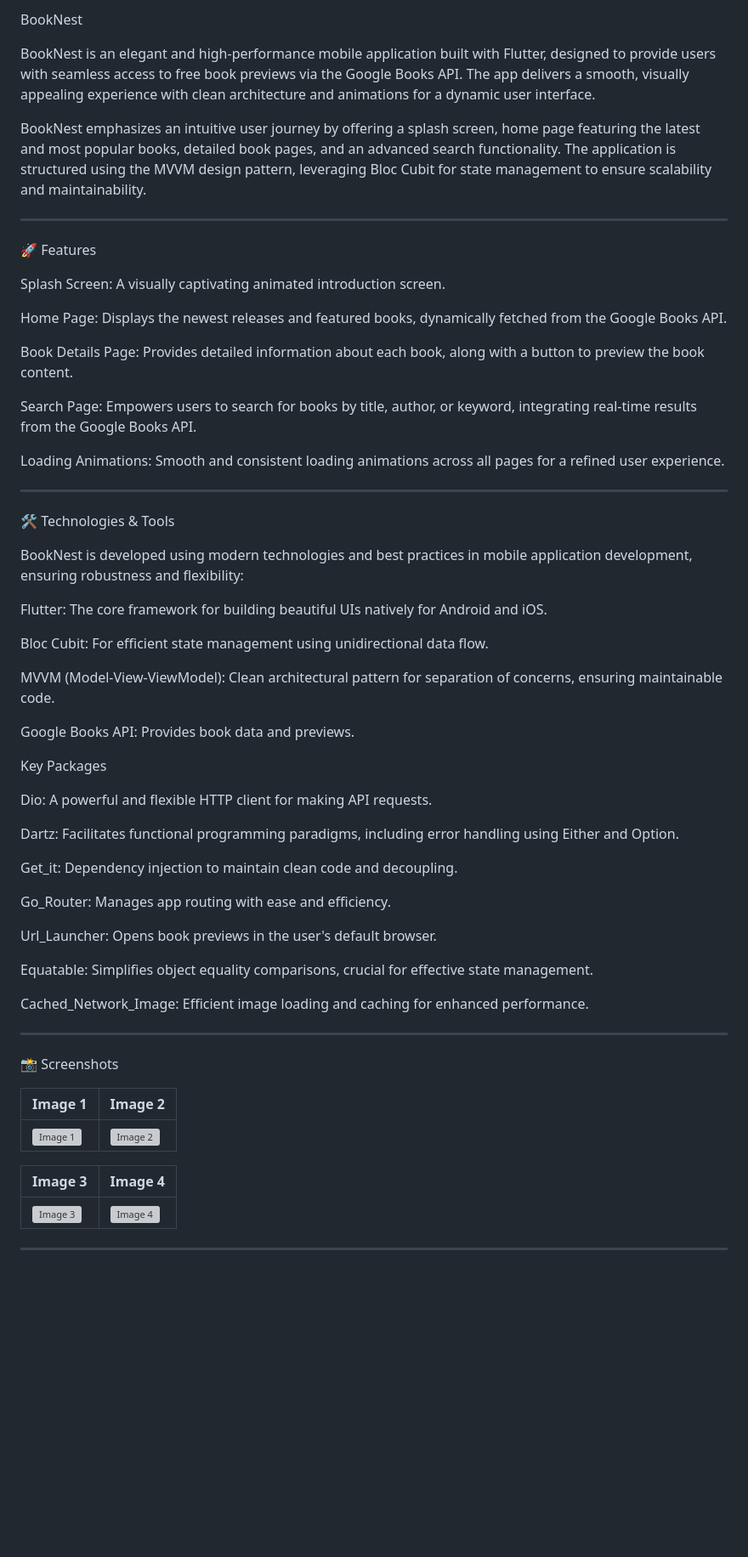
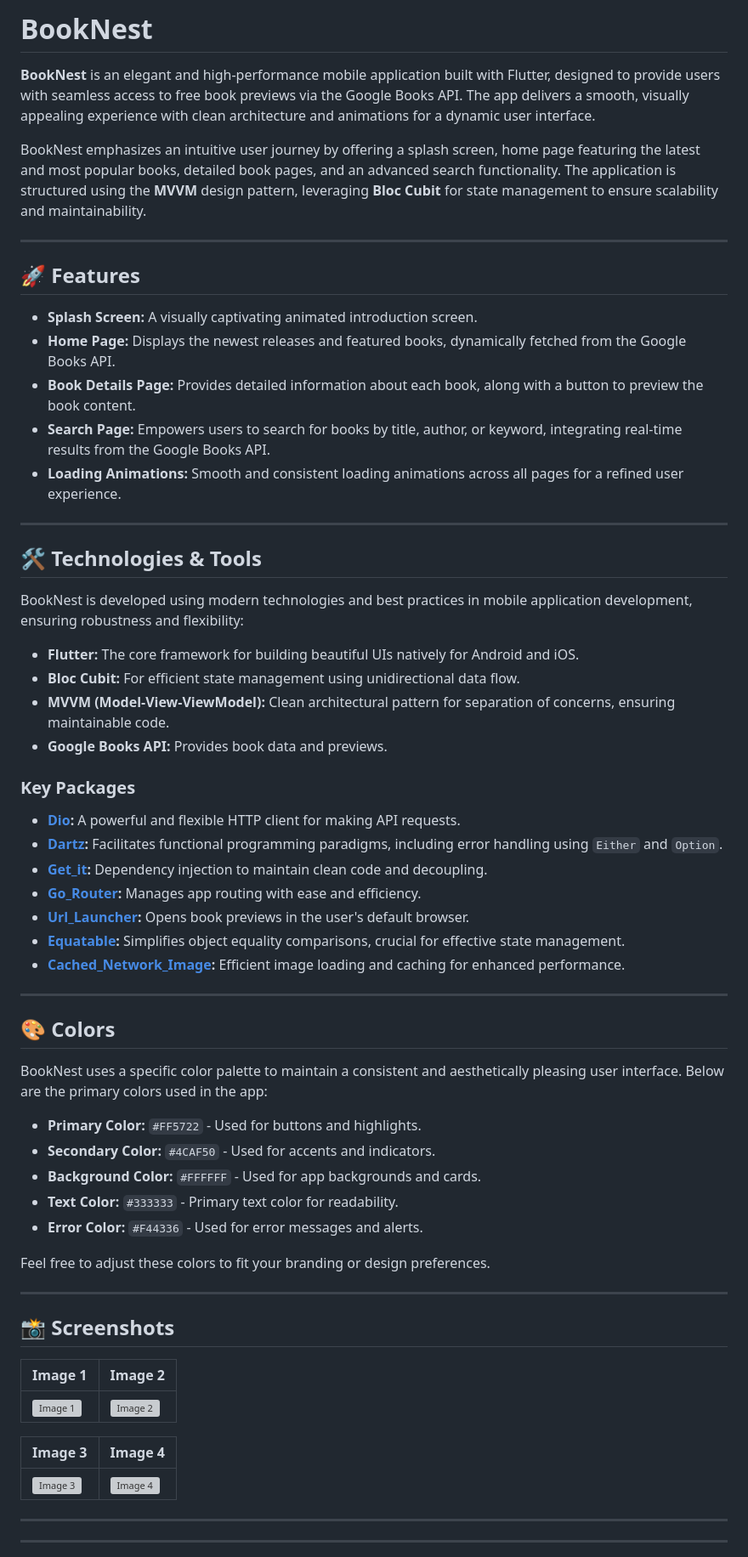
Before and after one commit to MarkMagdyShawky/Book-Nest, a Markdown page: README.md, the part around the change printed below. Shown: that part at 85% size. Drawn GitHub-style; blank space fills up the shorter version; grey boxes are pictures that could not be loaded.

```diff
--- a/README.md
+++ b/README.md
@@ -1,59 +1,57 @@
-BookNest
+# BookNest
 
-BookNest is an elegant and high-performance mobile application built with Flutter, designed to provide users with seamless access to free book previews via the Google Books API. The app delivers a smooth, visually appealing experience with clean architecture and animations for a dynamic user interface.
+**BookNest** is an elegant and high-performance mobile application built with Flutter, designed to provide users with seamless access to free book previews via the Google Books API. The app delivers a smooth, visually appealing experience with clean architecture and animations for a dynamic user interface.
 
-BookNest emphasizes an intuitive user journey by offering a splash screen, home page featuring the latest and most popular books, detailed book pages, and an advanced search functionality. The application is structured using the MVVM design pattern, leveraging Bloc Cubit for state management to ensure scalability and maintainability.
-
+BookNest emphasizes an intuitive user journey by offering a splash screen, home page featuring the latest and most popular books, detailed book pages, and an advanced search functionality. The application is structured using the **MVVM** design pattern, leveraging **Bloc Cubit** for state management to ensure scalability and maintainability.
 
 ---
 
-🚀 Features
+## 🚀 Features
 
-Splash Screen: A visually captivating animated introduction screen.
-
-Home Page: Displays the newest releases and featured books, dynamically fetched from the Google Books API.
-
-Book Details Page: Provides detailed information about each book, along with a button to preview the book content.
-
-Search Page: Empowers users to search for books by title, author, or keyword, integrating real-time results from the Google Books API.
-
-Loading Animations: Smooth and consistent loading animations across all pages for a refined user experience.
-
-
+- **Splash Screen:** A visually captivating animated introduction screen.
+- **Home Page:** Displays the newest releases and featured books, dynamically fetched from the Google Books API.
+- **Book Details Page:** Provides detailed information about each book, along with a button to preview the book content.
+- **Search Page:** Empowers users to search for books by title, author, or keyword, integrating real-time results from the Google Books API.
+- **Loading Animations:** Smooth and consistent loading animations across all pages for a refined user experience.
 
 ---
 
-🛠️ Technologies & Tools
+## 🛠️ Technologies & Tools
 
 BookNest is developed using modern technologies and best practices in mobile application development, ensuring robustness and flexibility:
 
-Flutter: The core framework for building beautiful UIs natively for Android and iOS.
+- **Flutter:** The core framework for building beautiful UIs natively for Android and iOS.
+- **Bloc Cubit:** For efficient state management using unidirectional data flow.
+- **MVVM (Model-View-ViewModel):** Clean architectural pattern for separation of concerns, ensuring maintainable code.
+- **Google Books API:** Provides book data and previews.
 
-Bloc Cubit: For efficient state management using unidirectional data flow.
+### Key Packages
 
-MVVM (Model-View-ViewModel): Clean architectural pattern for separation of concerns, ensuring maintainable code.
-
-Google Books API: Provides book data and previews.
-
-
-Key Packages
-
-Dio: A powerful and flexible HTTP client for making API requests.
-
-Dartz: Facilitates functional programming paradigms, including error handling using Either and Option.
-
-Get_it: Dependency injection to maintain clean code and decoupling.
-
-Go_Router: Manages app routing with ease and efficiency.
-
-Url_Launcher: Opens book previews in the user's default browser.
-
-Equatable: Simplifies object equality comparisons, crucial for effective state management.
-
-Cached_Network_Image: Efficient image loading and caching for enhanced performance.
+- **[Dio](https://pub.dev/packages/dio):** A powerful and flexible HTTP client for making API requests.
+- **[Dartz](https://pub.dev/packages/dartz):** Facilitates functional programming paradigms, including error handling using `Either` and `Option`.
+- **[Get_it](https://pub.dev/packages/get_it):** Dependency injection to maintain clean code and decoupling.
+- **[Go_Router](https://pub.dev/packages/go_router):** Manages app routing with ease and efficiency.
+- **[Url_Launcher](https://pub.dev/packages/url_launcher):** Opens book previews in the user's default browser.
+- **[Equatable](https://pub.dev/packages/equatable):** Simplifies object equality comparisons, crucial for effective state management.
+- **[Cached_Network_Image](https://pub.dev/packages/cached_network_image):** Efficient image loading and caching for enhanced performance.
 
 ---
-📸 Screenshots
+
+## 🎨 Colors
+
+BookNest uses a specific color palette to maintain a consistent and aesthetically pleasing user interface. Below are the primary colors used in the app:
+
+- **Primary Color:** `#FF5722` - Used for buttons and highlights.
+- **Secondary Color:** `#4CAF50` - Used for accents and indicators.
+- **Background Color:** `#FFFFFF` - Used for app backgrounds and cards.
+- **Text Color:** `#333333` - Primary text color for readability.
+- **Error Color:** `#F44336` - Used for error messages and alerts.
+
+Feel free to adjust these colors to fit your branding or design preferences.
+
+---
+
+## 📸 Screenshots
 
  Image 1 | Image 2 |
 |---------|---------|
@@ -65,3 +63,4 @@ Cached_Network_Image: Efficient image loading and caching for enhanced performan
 ---
 
+---
 
```
Also changed, not shown: other parts of README.md (+23 -93 lines).
